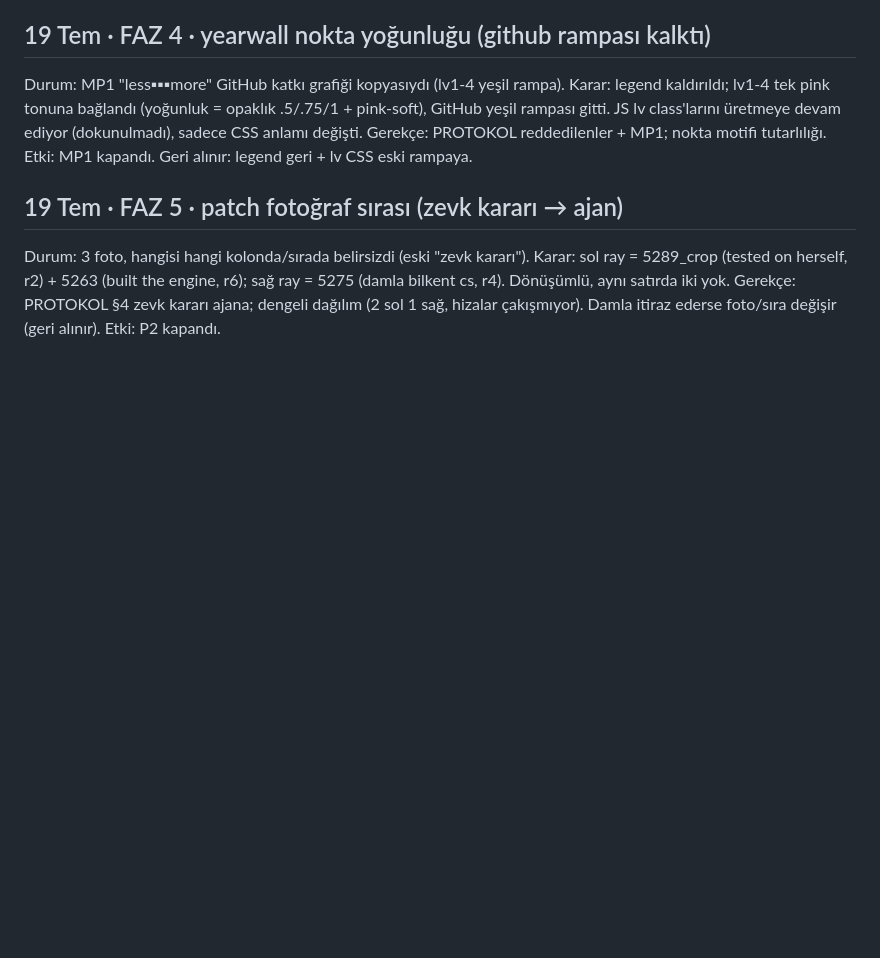
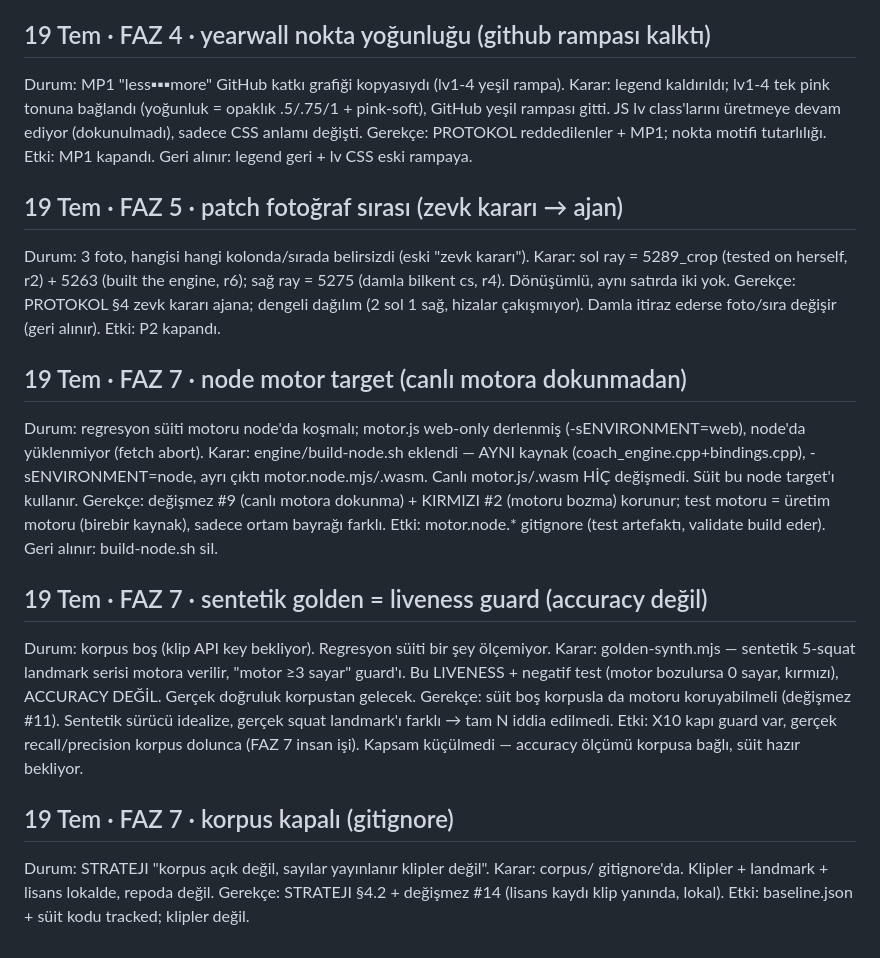
Before and after one commit to nosey-dewdrop/gymgyme, a Markdown page: DECISIONS.md, the part around the change. Drawn GitHub-style; blank space fills up the shorter version.

Commit message:
docs: faz 7 status + decisions

```diff
--- a/DECISIONS.md
+++ b/DECISIONS.md
@@ -74,3 +74,30 @@ sağ ray = 5275 (damla bilkent cs, r4). Dönüşümlü, aynı satırda iki yok.
 Gerekçe: PROTOKOL §4 zevk kararı ajana; dengeli dağılım (2 sol 1 sağ, hizalar
 çakışmıyor). Damla itiraz ederse foto/sıra değişir (geri alınır).
 Etki: P2 kapandı.
+
+## 19 Tem · FAZ 7 · node motor target (canlı motora dokunmadan)
+Durum: regresyon süiti motoru node'da koşmalı; motor.js web-only derlenmiş
+(-sENVIRONMENT=web), node'da yüklenmiyor (fetch abort).
+Karar: engine/build-node.sh eklendi — AYNI kaynak (coach_engine.cpp+bindings.cpp),
+-sENVIRONMENT=node, ayrı çıktı motor.node.mjs/.wasm. Canlı motor.js/.wasm HİÇ
+değişmedi. Süit bu node target'ı kullanır.
+Gerekçe: değişmez #9 (canlı motora dokunma) + KIRMIZI #2 (motoru bozma) korunur;
+test motoru = üretim motoru (birebir kaynak), sadece ortam bayrağı farklı.
+Etki: motor.node.* gitignore (test artefaktı, validate build eder). Geri alınır:
+build-node.sh sil.
+
+## 19 Tem · FAZ 7 · sentetik golden = liveness guard (accuracy değil)
+Durum: korpus boş (klip API key bekliyor). Regresyon süiti bir şey ölçemiyor.
+Karar: golden-synth.mjs — sentetik 5-squat landmark serisi motora verilir,
+"motor ≥3 sayar" guard'ı. Bu LIVENESS + negatif test (motor bozulursa 0 sayar,
+kırmızı), ACCURACY DEĞİL. Gerçek doğruluk korpustan gelecek.
+Gerekçe: süit boş korpusla da motoru koruyabilmeli (değişmez #11). Sentetik
+sürücü idealize, gerçek squat landmark'ı farklı → tam N iddia edilmedi.
+Etki: X10 kapı guard var, gerçek recall/precision korpus dolunca (FAZ 7 insan işi).
+Kapsam küçülmedi — accuracy ölçümü korpusa bağlı, süit hazır bekliyor.
+
+## 19 Tem · FAZ 7 · korpus kapalı (gitignore)
+Durum: STRATEJI "korpus açık değil, sayılar yayınlanır klipler değil".
+Karar: corpus/ gitignore'da. Klipler + landmark + lisans lokalde, repoda değil.
+Gerekçe: STRATEJI §4.2 + değişmez #14 (lisans kaydı klip yanında, lokal).
+Etki: baseline.json + süit kodu tracked; klipler değil.
```
Also changed, not shown: STATUS.md (+14 -0 lines).
